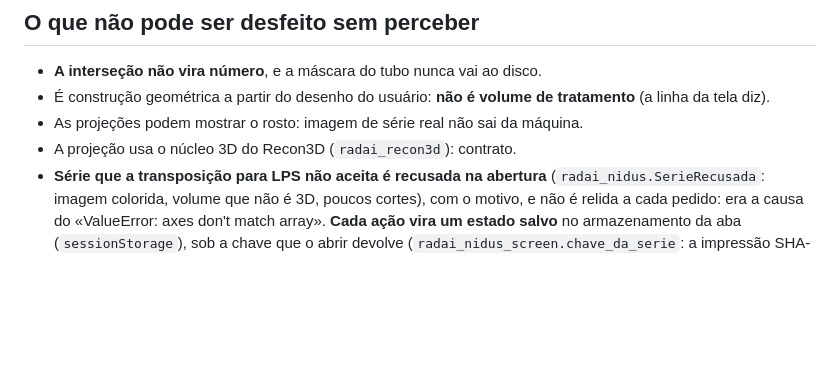
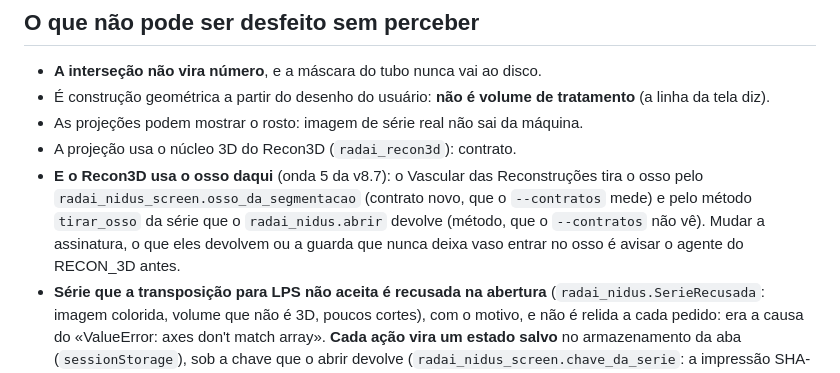
Before and after one commit to drhenriquebraga/neuro-rt, a Markdown page: CLAUDE.md, the part around the change. Rendered like a GitHub page; blank space fills up the shorter version.

Commit message:
v8.7 (W6-DOCS): o CLAUDE.md diz o contrato novo com o RECON_3D: o Vascular das Reconstrucoes tira o osso pelo radai_nidus_screen.osso_da_segmentacao e pelo metodo tirar_osso da serie deste app.
Co-Authored-By: Claude Opus 5.5 <noreply@anthropic.com>

```diff
--- a/CLAUDE.md
+++ b/CLAUDE.md
@@ -57,6 +57,12 @@ pasta é o integrador da Suite.
 - As projeções podem mostrar o rosto: imagem de série real não sai da
   máquina.
 - A projeção usa o núcleo 3D do Recon3D (`radai_recon3d`): contrato.
+- **E o Recon3D usa o osso daqui** (onda 5 da v8.7): o Vascular das
+  Reconstruções tira o osso pelo `radai_nidus_screen.osso_da_segmentacao`
+  (contrato novo, que o `--contratos` mede) e pelo método `tirar_osso` da
+  série que o `radai_nidus.abrir` devolve (método, que o `--contratos` não
+  vê). Mudar a assinatura, o que eles devolvem ou a guarda que nunca deixa
+  vaso entrar no osso é avisar o agente do RECON_3D antes.
 - **Série que a transposição para LPS não aceita é recusada na abertura**
   (`radai_nidus.SerieRecusada`: imagem colorida, volume que não é 3D, poucos
   cortes), com o motivo, e não é relida a cada pedido: era a causa do
```
